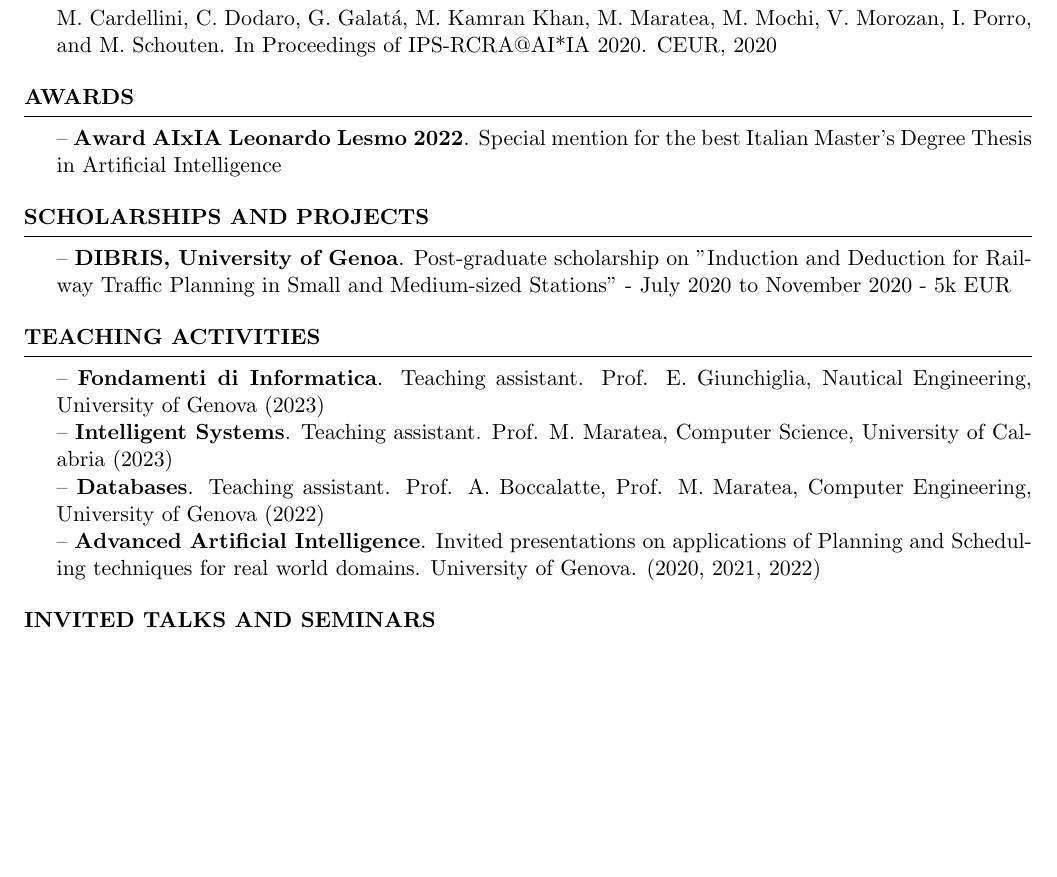
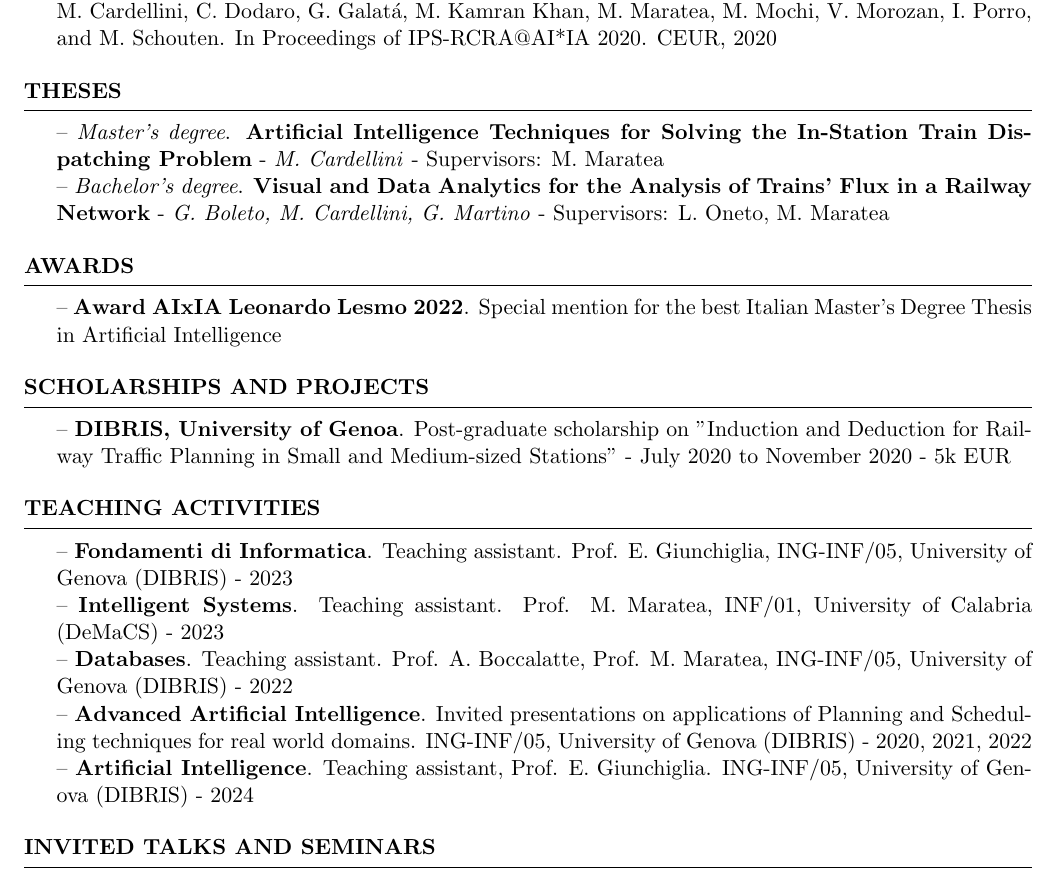
Before and after one commit to matteocarde/matteocardellini.it, a LaTeX CV (cv/Curriculum_Edu.tex): part of page 2 of 3, cut so that both start at the same text, the shorter picture padded with empty space. Compiled offline with pdfLaTeX.

Commit message:
Changed CV

```diff
--- a/cv/Curriculum_Edu.tex
+++ b/cv/Curriculum_Edu.tex
@@ -74,3 +75,8 @@ Final Grade: 110/110
 -- \textbf{Answer Set Programming in Healthcare: Extended Overview}. M. Alviano, R. Bertolucci, M. Cardellini, C. Dodaro, G. Galat\'a, M. Kamran Khan, M. Maratea, M. Mochi, V. Morozan, I. Porro, and M. Schouten. In Proceedings of IPS-RCRA@AI*IA 2020. CEUR, 2020
 \end{rSection}
 %--------------------
+\begin{rSection}{Theses}
+-- \textit{Master's degree}. \textbf{Artificial Intelligence Techniques for Solving the In-Station
+Train Dispatching Problem} - \textit{M. Cardellini} - Supervisors: M. Maratea\\
+-- \textit{Bachelor's degree}. \textbf{Visual and Data Analytics for the Analysis of Trains' Flux in a Railway Network} - \textit{G. Boleto, M. Cardellini, G. Martino} - Supervisors: L. Oneto, M. Maratea
+\end{rSection}
@@ -92,10 +97,11 @@ Final Grade: 110/110
 %--------------------
 \begin{rSection}{Teaching Activities}
 
--- \textbf{Fondamenti di Informatica}. Teaching assistant. Prof. E. Giunchiglia, Nautical Engineering, University of Genova (2023)\\
--- \textbf{Intelligent Systems}. Teaching assistant. Prof. M. Maratea, Computer Science, University of Calabria (2023)\\
--- \textbf{Databases}. Teaching assistant. Prof. A. Boccalatte, Prof. M. Maratea, Computer Engineering, University of Genova (2022)\\
--- \textbf{Advanced Artificial Intelligence}. Invited presentations on applications of Planning and Scheduling techniques for real world domains. University of Genova. (2020, 2021, 2022)
+-- \textbf{Fondamenti di Informatica}. Teaching assistant. Prof. E. Giunchiglia, ING-INF/05, University of Genova (DIBRIS) - 2023\\
+-- \textbf{Intelligent Systems}. Teaching assistant. Prof. M. Maratea, INF/01, University of Calabria (DeMaCS) - 2023\\
+-- \textbf{Databases}. Teaching assistant. Prof. A. Boccalatte, Prof. M. Maratea, ING-INF/05, University of Genova (DIBRIS) - 2022\\
+-- \textbf{Advanced Artificial Intelligence}. Invited presentations on applications of Planning and Scheduling techniques for real world domains. ING-INF/05, University of Genova (DIBRIS) - 2020, 2021, 2022\\
+-- \textbf{Artificial Intelligence}. Teaching assistant, Prof. E. Giunchiglia. ING-INF/05, University of Genova (DIBRIS) - 2024
 \end{rSection}
 %--------------------
 
```
Also changed, not shown: cv/Curriculum_Edu.pdf, cv/Curriculum_Edu.tex (14 more changed lines).
